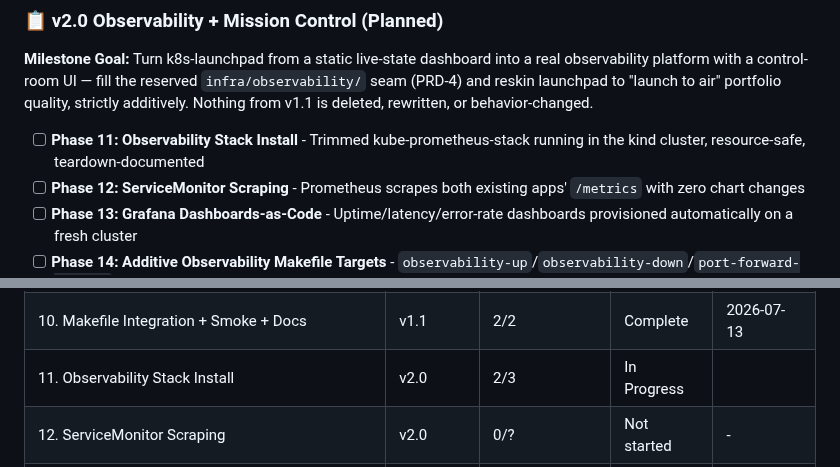
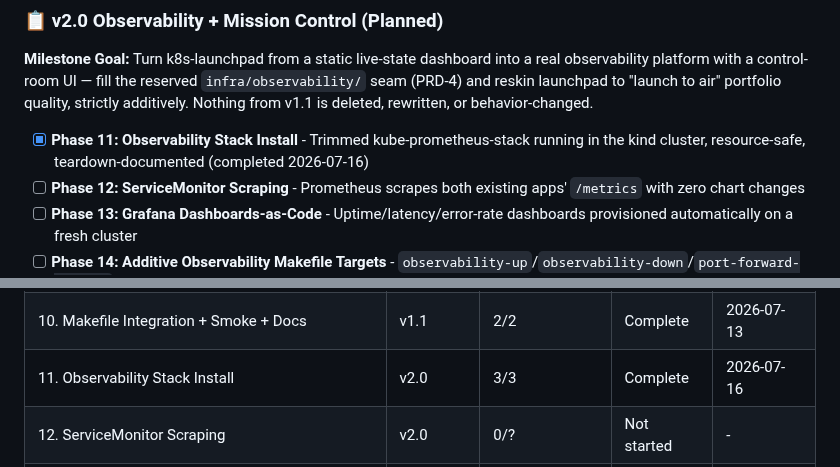
Before and after one commit to Dude775/k8s-launchpad, a Markdown page: .planning/ROADMAP.md, 2 parts joined by grey strips. Drawn GitHub-style.

```diff
--- a/.planning/ROADMAP.md
+++ b/.planning/ROADMAP.md
@@ -42,7 +42,7 @@ Full phase details: [milestones/v1.1-ROADMAP.md](milestones/v1.1-ROADMAP.md)
 
 **Milestone Goal:** Turn k8s-launchpad from a static live-state dashboard into a real observability platform with a control-room UI — fill the reserved `infra/observability/` seam (PRD-4) and reskin launchpad to "launch to air" portfolio quality, strictly additively. Nothing from v1.1 is deleted, rewritten, or behavior-changed.
 
-- [ ] **Phase 11: Observability Stack Install** - Trimmed kube-prometheus-stack running in the kind cluster, resource-safe, teardown-documented
+- [x] **Phase 11: Observability Stack Install** - Trimmed kube-prometheus-stack running in the kind cluster, resource-safe, teardown-documented (completed 2026-07-16)
 - [ ] **Phase 12: ServiceMonitor Scraping** - Prometheus scrapes both existing apps' `/metrics` with zero chart changes
 - [ ] **Phase 13: Grafana Dashboards-as-Code** - Uptime/latency/error-rate dashboards provisioned automatically on a fresh cluster
 - [ ] **Phase 14: Additive Observability Makefile Targets** - `observability-up`/`observability-down`/`port-forward-grafana`, existing targets untouched
@@ -152,7 +152,7 @@ Phases execute in numeric order: 11 → 12 → 13 → 14 → 15 → 16 → 17
 | 8. Helm Chart + K8s Diagnostics | v1.1 | 2/2 | Complete | 2026-07-11 |
 | 9. Service Catalog + Events / MongoDB CRUD | v1.1 | 4/4 | Complete | 2026-07-12 |
 | 10. Makefile Integration + Smoke + Docs | v1.1 | 2/2 | Complete | 2026-07-13 |
-| 11. Observability Stack Install | v2.0 | 2/3 | In Progress|  |
+| 11. Observability Stack Install | v2.0 | 3/3 | Complete   | 2026-07-16 |
 | 12. ServiceMonitor Scraping | v2.0 | 0/? | Not started | - |
 | 13. Grafana Dashboards-as-Code | v2.0 | 0/? | Not started | - |
 | 14. Additive Observability Makefile Targets | v2.0 | 0/? | Not started | - |
```
Also changed, not shown: other parts of .planning/ROADMAP.md (+1 -1 lines), .planning/REQUIREMENTS.md (+4 -4 lines), .planning/STATE.md (+16 -13 lines).
